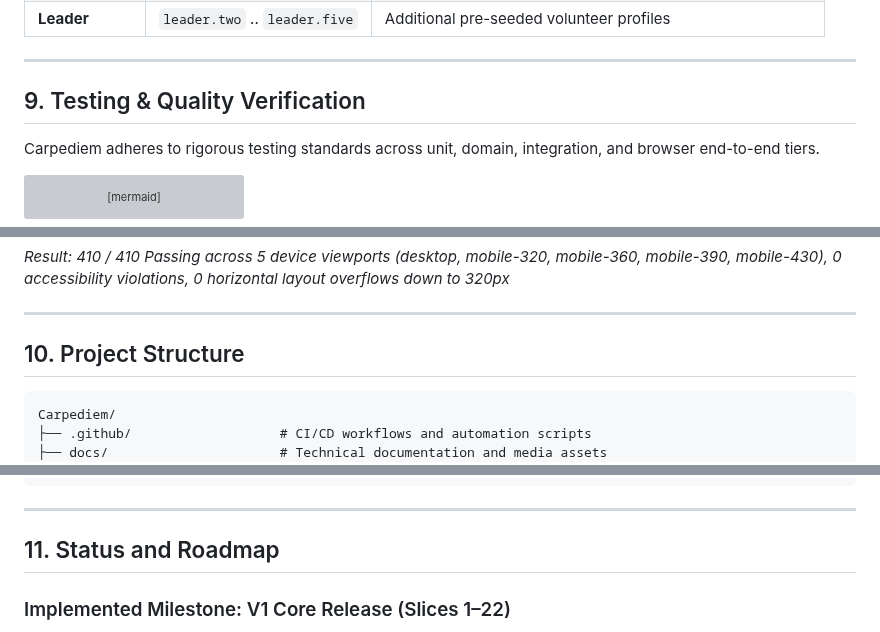
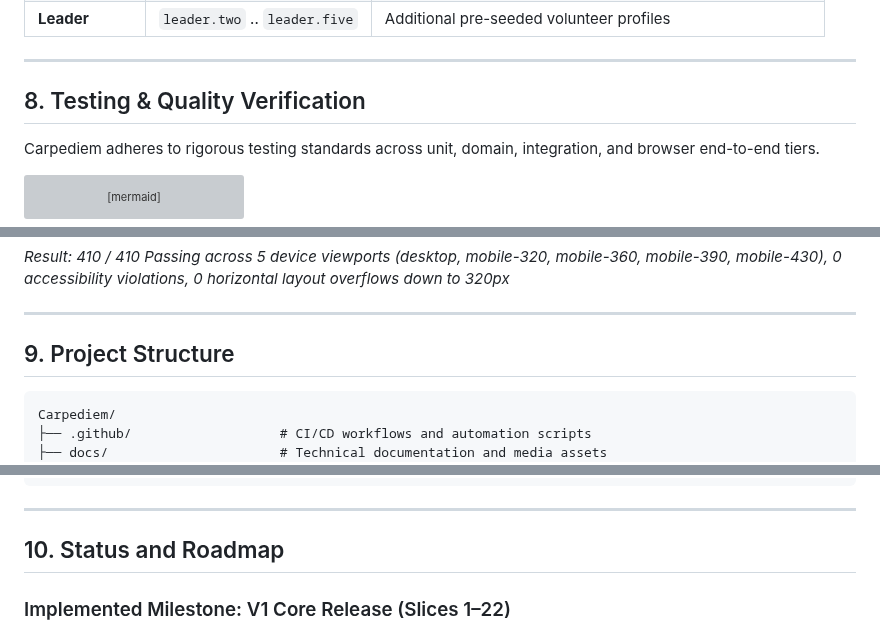
Before and after one commit to shawky2002020/carpediem, a Markdown page: README.md, 3 parts joined by grey strips. Rendered like a GitHub page; grey boxes are pictures that could not be loaded.

````diff
--- a/README.md
+++ b/README.md
@@ -269,7 +277,7 @@ All development accounts are provisioned with the password: `Carpediem#2026SeedA
 
 ---
 
-## 9. Testing & Quality Verification
+## 8. Testing & Quality Verification
 
 Carpediem adheres to rigorous testing standards across unit, domain, integration, and browser end-to-end tiers.
 
@@ -322,7 +330,7 @@ npx playwright test
 
 ---
 
-## 10. Project Structure
+## 9. Project Structure
 
 ```text
 Carpediem/
@@ -362,7 +370,7 @@ Carpediem/
 
 ---
 
-## 11. Status and Roadmap
+## 10. Status and Roadmap
 
 ### Implemented Milestone: V1 Core Release (Slices 1–22)
 - [x] Foundation & Account Registration with Administrator Activation
````
Also changed, not shown: other parts of README.md (+34 -26 lines), docs/logo.png (added), 10 other files.
